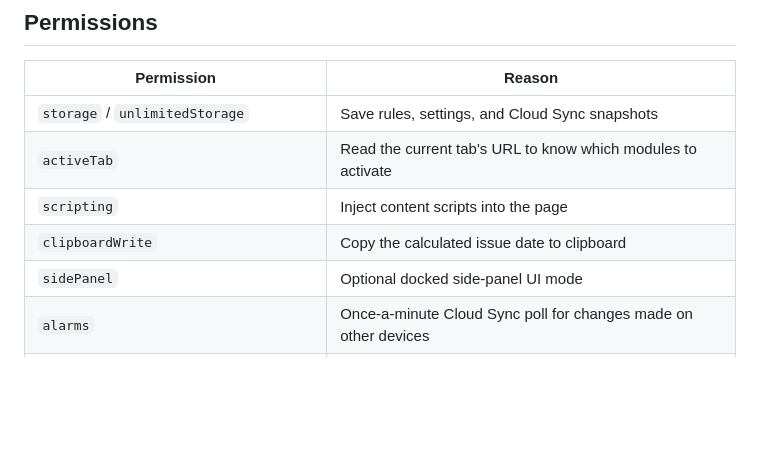
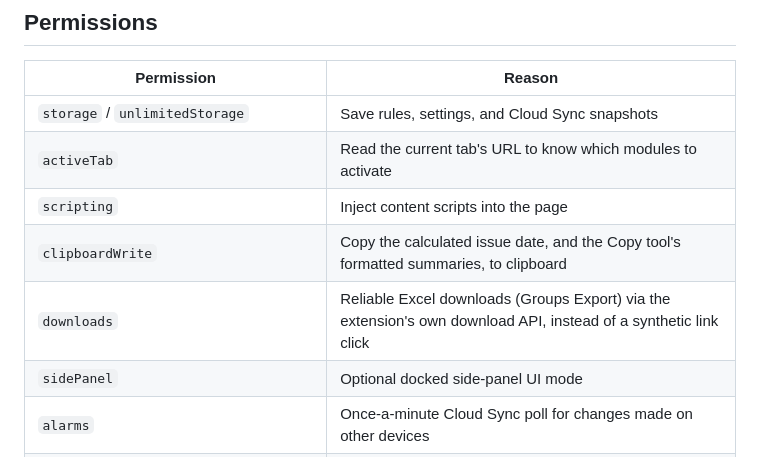
Before and after one commit to ranakiller/nuskoMate, a Markdown page: README.md, the part around one of its changes. GitHub-like rendering; blank space fills up the shorter version.

```diff
--- a/README.md
+++ b/README.md
@@ -132,7 +140,8 @@ nuskoMate/
 | `storage` / `unlimitedStorage` | Save rules, settings, and Cloud Sync snapshots |
 | `activeTab` | Read the current tab's URL to know which modules to activate |
 | `scripting` | Inject content scripts into the page |
-| `clipboardWrite` | Copy the calculated issue date to clipboard |
+| `clipboardWrite` | Copy the calculated issue date, and the Copy tool's formatted summaries, to clipboard |
+| `downloads` | Reliable Excel downloads (Groups Export) via the extension's own download API, instead of a synthetic link click |
 | `sidePanel` | Optional docked side-panel UI mode |
 | `alarms` | Once-a-minute Cloud Sync poll for changes made on other devices |
 | `nativeMessaging` | Optional — talks to the native device helper (native-host/), if installed, to read a shared machine id across browsers |
```
Also changed, not shown: other parts of README.md (+17 -9 lines).
